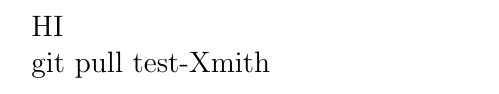
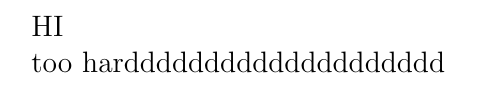
Before and after one commit to badroomstringman/123, a LaTeX document (main.tex): part of the page, cut so that both start at the same text. Compiled offline with pdfLaTeX.

Commit message:
衝突解決

```diff
--- a/main.tex
+++ b/main.tex
@@ -3,6 +3,5 @@
 \begin{document}
 HI
 
-git pull test-Xmith
-
+too hardddddddddddddddddddd
 \end{document}
```
Also changed, not shown: main.pdf, 第二組 旅遊4K虛擬實境實做-以橋頭糖廠之懷舊旅行為例.pdf (deleted), 7 other files.
